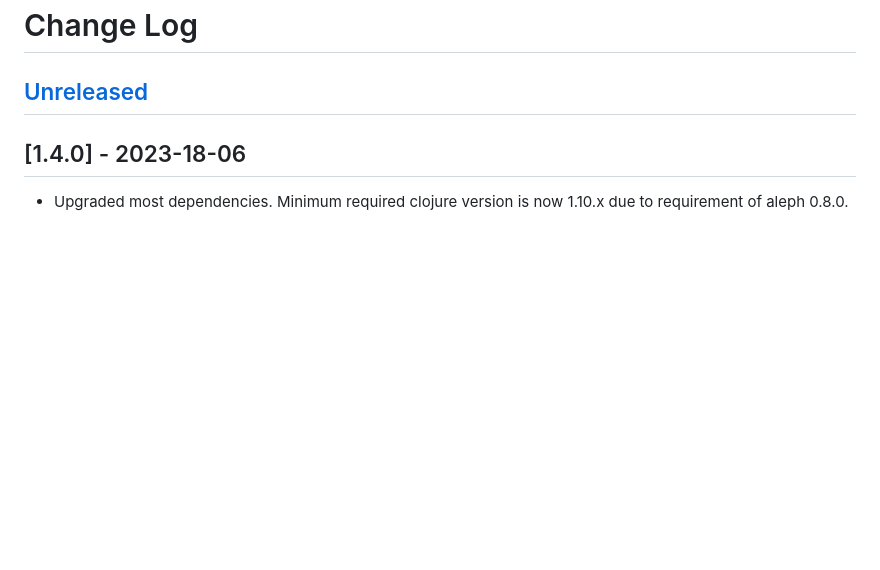
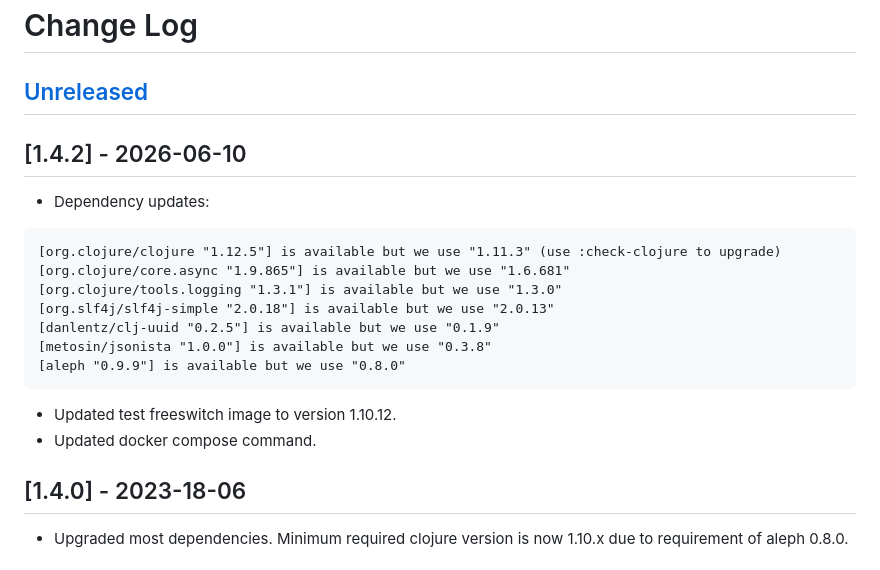
Before and after one commit to titonbarua/freeswitch-clj, a Markdown page: CHANGELOG.md, the part around the change. Rendered like a GitHub page; blank space fills up the shorter version.

Commit message:
Updated changelog

````diff
--- a/CHANGELOG.md
+++ b/CHANGELOG.md
@@ -1,6 +1,21 @@
 # Change Log
 
 ## [Unreleased]
+
+## [1.4.2] - 2026-06-10
+
+- Dependency updates:
+```
+[org.clojure/clojure "1.12.5"] is available but we use "1.11.3" (use :check-clojure to upgrade)
+[org.clojure/core.async "1.9.865"] is available but we use "1.6.681"
+[org.clojure/tools.logging "1.3.1"] is available but we use "1.3.0"
+[org.slf4j/slf4j-simple "2.0.18"] is available but we use "2.0.13"
+[danlentz/clj-uuid "0.2.5"] is available but we use "0.1.9"
+[metosin/jsonista "1.0.0"] is available but we use "0.3.8"
+[aleph "0.9.9"] is available but we use "0.8.0"
+```
+- Updated test freeswitch image to version 1.10.12.
+- Updated docker compose command.
 
 ## [1.4.0] - 2023-18-06
 - Upgraded most dependencies. Minimum required clojure version is now 1.10.x
````
